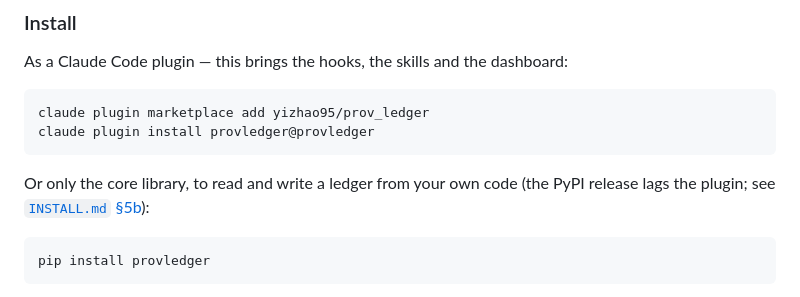
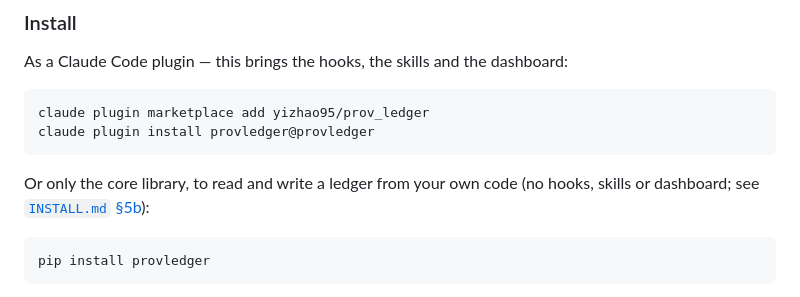
Before and after one commit to yizhao95/prov_ledger, a Markdown page: README.md, the part around the change. Rendered like a GitHub page.

````diff
--- a/README.md
+++ b/README.md
@@ -100,7 +100,7 @@ claude plugin marketplace add yizhao95/prov_ledger
 claude plugin install provledger@provledger
 ```
 
-Or only the core library, to read and write a ledger from your own code (the PyPI release lags the plugin; see [`INSTALL.md` §5b](INSTALL.md)):
+Or only the core library, to read and write a ledger from your own code (no hooks, skills or dashboard; see [`INSTALL.md` §5b](INSTALL.md)):
 
 ```bash
 pip install provledger
````
Also changed, not shown: INSTALL.md (+9 -5 lines).
